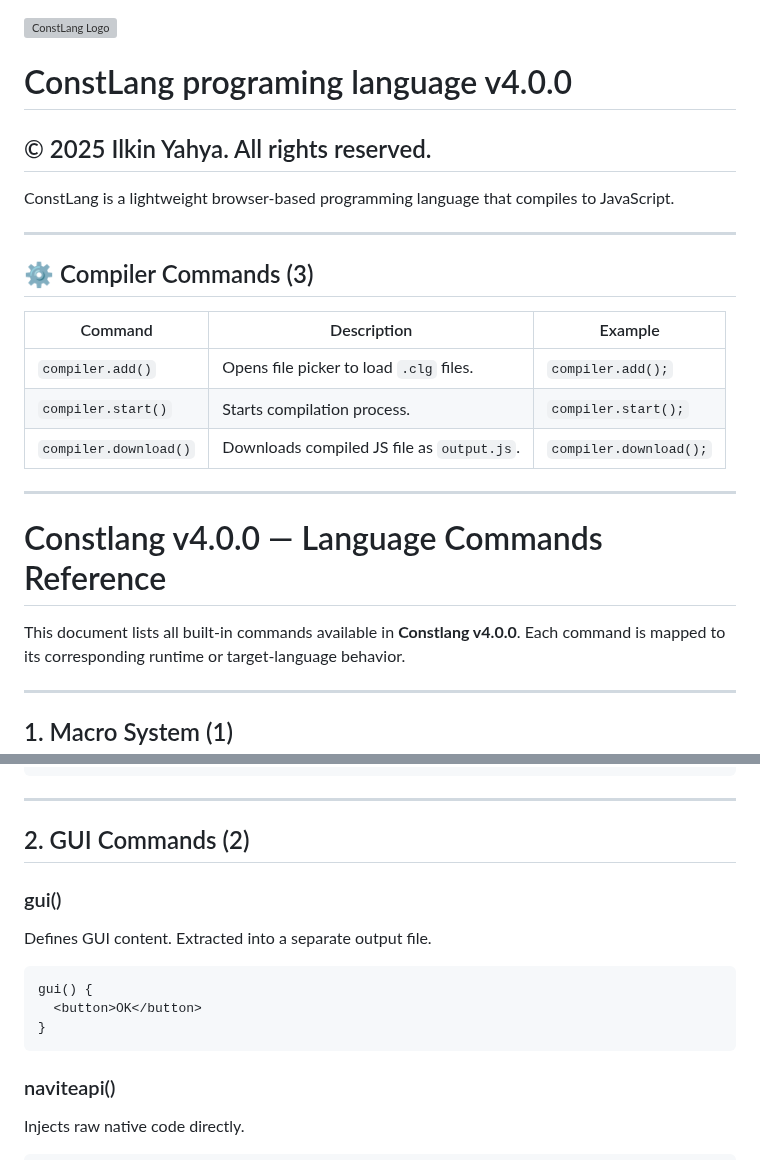
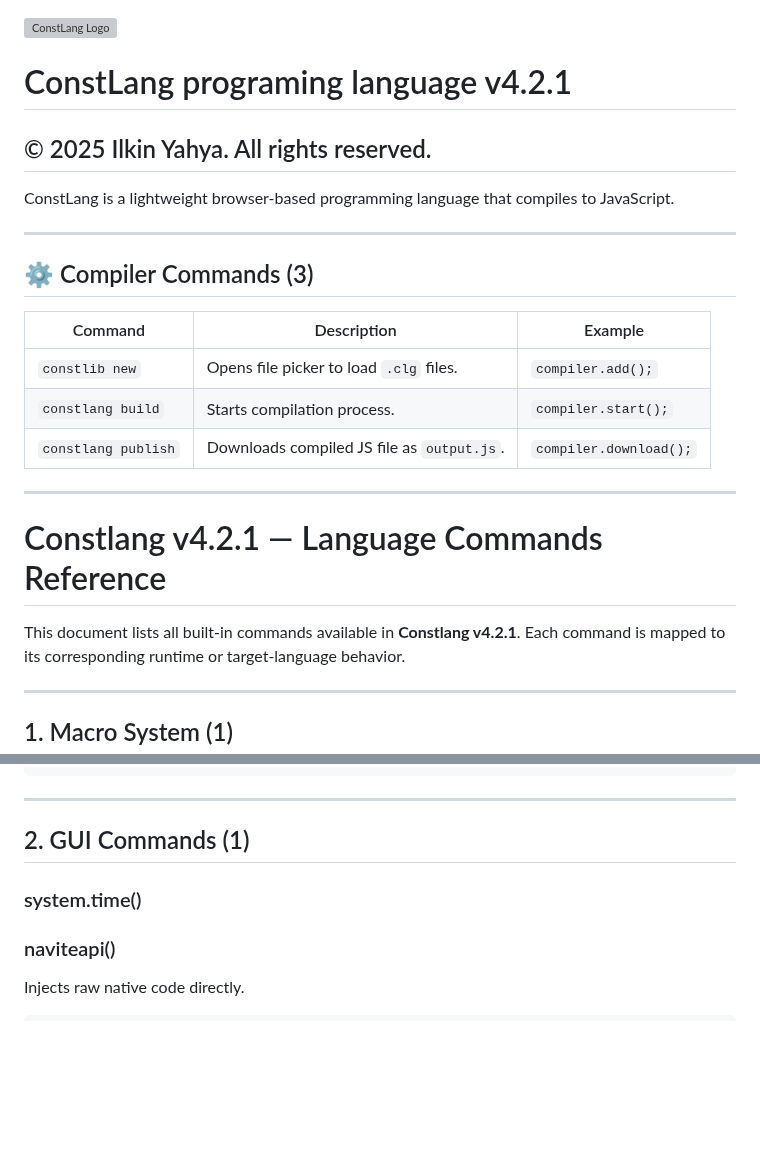
Before and after one commit to experments-studios/constlang, a Markdown page: README.md, 2 parts joined by grey strips. Rendered like a GitHub page; blank space fills up the shorter version; grey boxes are pictures that could not be loaded.

````diff
--- a/README.md
+++ b/README.md
@@ -3,7 +3,7 @@
   <span style="font-size: 28px; font-weight: bold; vertical-align: middle;"></span>
 </p>
 
-# ConstLang programing language v4.0.0
+# ConstLang programing language v4.2.1
 ## © 2025 Ilkin Yahya. All rights reserved.
 
 ConstLang is a lightweight browser-based programming language that compiles to JavaScript.
@@ -14,15 +14,15 @@ ConstLang is a lightweight browser-based programming language that compiles to J
 
 | Command | Description | Example |
 |---------|-------------|---------|
-| `compiler.add()` | Opens file picker to load `.clg` files. | `compiler.add();` |
-| `compiler.start()` | Starts compilation process. | `compiler.start();` |
-| `compiler.download()` | Downloads compiled JS file as `output.js`. | `compiler.download();` |
+| `constlib new` | Opens file picker to load `.clg` files. | `compiler.add();` |
+| `constlang build` | Starts compilation process. | `compiler.start();` |
+| `constlang publish` | Downloads compiled JS file as `output.js`. | `compiler.download();` |
 
 ---
 
-# Constlang v4.0.0 — Language Commands Reference
+# Constlang v4.2.1 — Language Commands Reference
 
-This document lists all built-in commands available in **Constlang v4.0.0**.
+This document lists all built-in commands available in **Constlang v4.2.1**.
 Each command is mapped to its corresponding runtime or target-language behavior.
 
 ---
@@ -42,16 +42,11 @@ new.command()[
 
 ---
 
-## 2. GUI Commands (2)
+## 2. GUI Commands (1)
 
-### gui()
-Defines GUI content. Extracted into a separate output file.
+### system.time()
 
-```clg
-gui() {
-  <button>OK</button>
-}
-```
+
 
 ### naviteapi()
 Injects raw native code directly.
````
